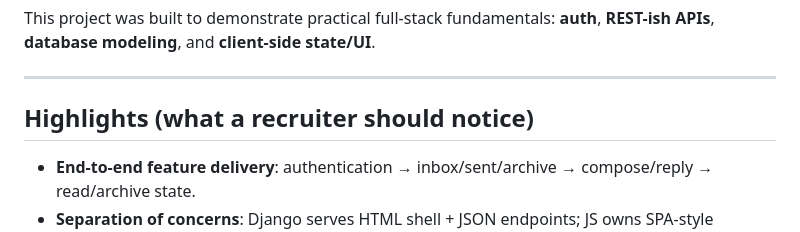
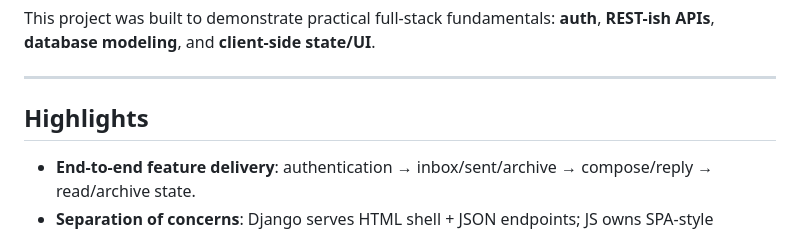
Before and after one commit to IKK999/CS50, a Markdown page: README.md, the part around the change. GitHub-like rendering.

```diff
--- a/README.md
+++ b/README.md
@@ -6,7 +6,7 @@ This project was built to demonstrate practical full-stack fundamentals: **auth*
 
 ---
 
-## Highlights (what a recruiter should notice)
+## Highlights
 
 - **End-to-end feature delivery**: authentication → inbox/sent/archive → compose/reply → read/archive state.
 - **Separation of concerns**: Django serves HTML shell + JSON endpoints; JS owns SPA-style rendering and interactions.
```
